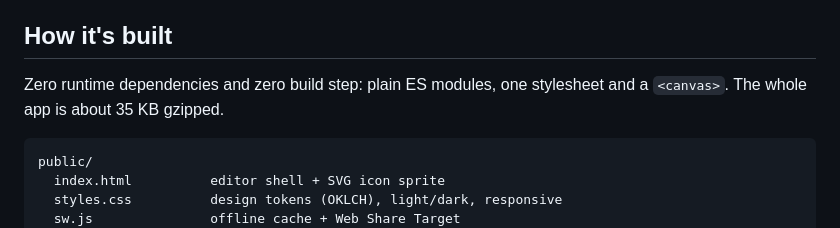
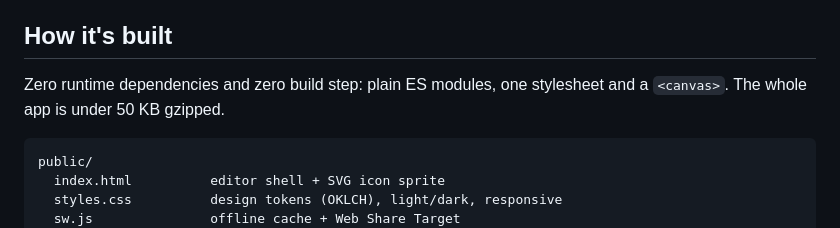
Before and after one commit to ywageeh/framesmith, a Markdown page: README.md, the part around the change. GitHub-like rendering.

Commit message:
README: update bundle size

````diff
--- a/README.md
+++ b/README.md
@@ -62,7 +62,7 @@ uploads nothing and is fast enough to stay part of your posting routine.
 ## How it's built
 
 Zero runtime dependencies and zero build step: plain ES modules, one stylesheet and a
-`<canvas>`. The whole app is about 35 KB gzipped.
+`<canvas>`. The whole app is under 50 KB gzipped.
 
 ```
 public/
````
